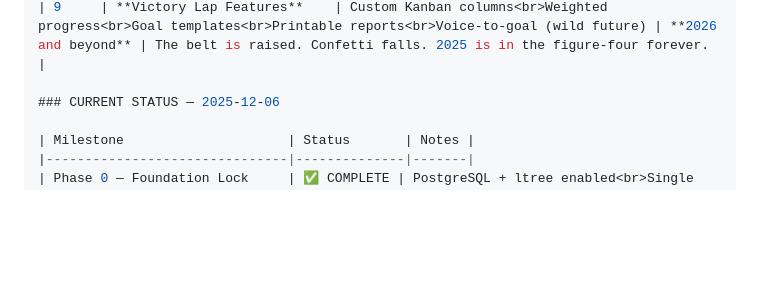
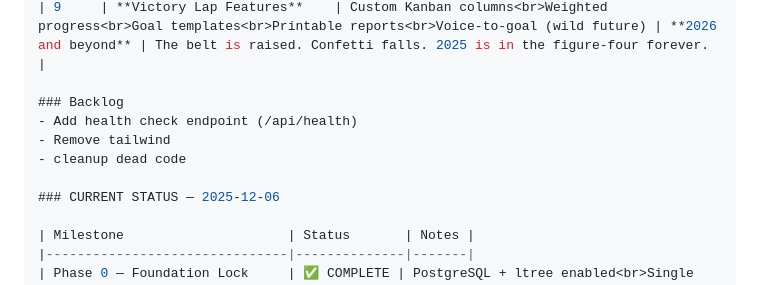
Before and after one commit to wmfmorgan/wfm-power-planner, a Markdown page: project.md, the part around the change. GitHub-like rendering; blank space fills up the shorter version.

Commit message:
added backlog to project.md

```diff
--- a/project.md
+++ b/project.md
@@ -351,6 +351,11 @@ CREATE TABLE goal_events (
 | 8     | **Calendar Updates    **    | Import ICS events into daily calendar + add events manually to day calendar + add events to month/week calendar  | **2026 and beyond** | The belt is raised. Confetti falls. 2025 is in the figure-four forever. |
 | 9     | **Victory Lap Features**    | Custom Kanban columns<br>Weighted progress<br>Goal templates<br>Printable reports<br>Voice-to-goal (wild future) | **2026 and beyond** | The belt is raised. Confetti falls. 2025 is in the figure-four forever. |
 
+### Backlog
+- Add health check endpoint (/api/health)
+- Remove tailwind
+- cleanup dead code
+
 ### CURRENT STATUS — 2025-12-06
 
 | Milestone                     | Status       | Notes |
```
